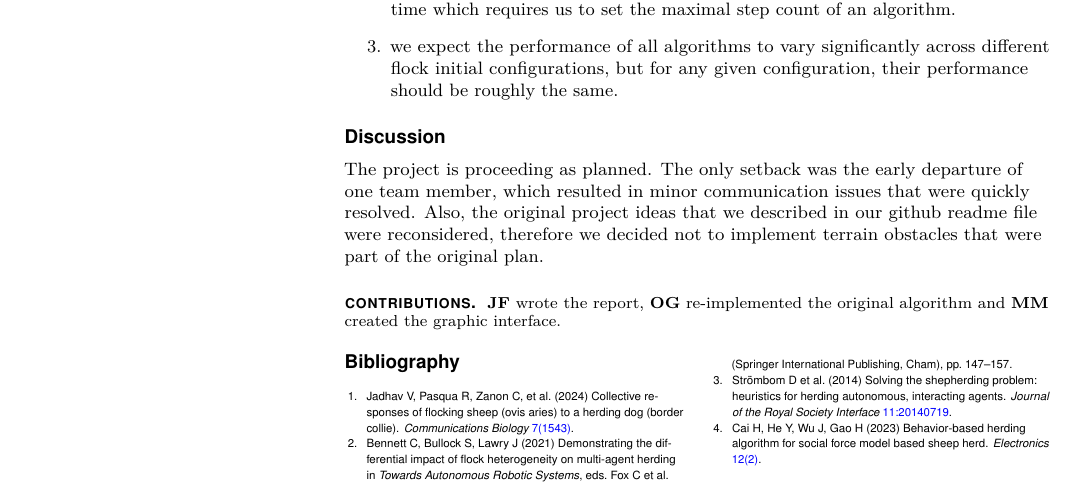
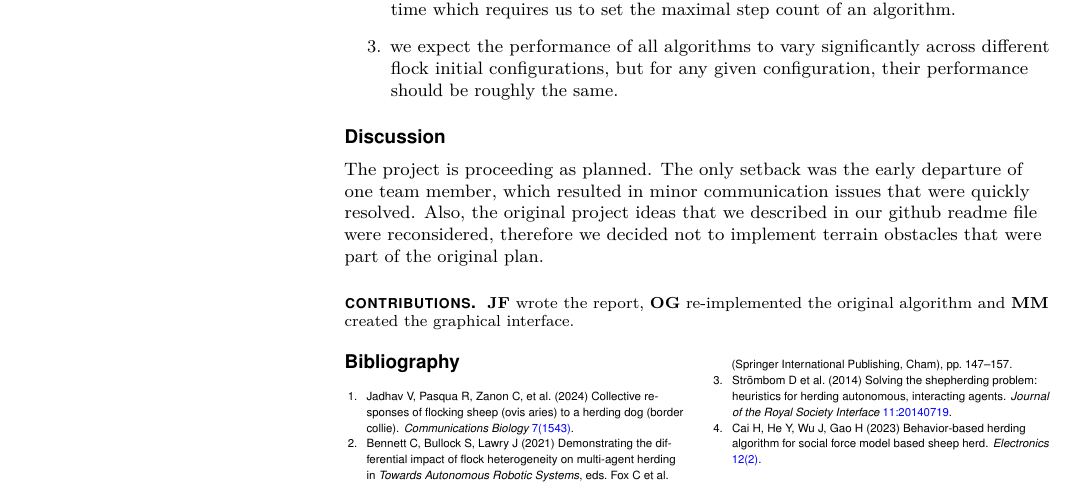
Before and after one commit to OriGonen/CollectiveBehaviour_SheepHerd, a LaTeX document (report1/Collective_Behavior_Group_E_Report/report1.tex): part of page 3 of 3, cut so that both start at the same text. Compiled offline with pdfLaTeX.

Commit message:
final report

```diff
--- a/report1/report1.tex
+++ b/report1/Collective_Behavior_Group_E_Report/report1.tex
@@ -164,7 +164,7 @@ Since the project is at its beginning, we have not obtained any meaningful resul
 The project is proceeding as planned. The only setback was the early departure of one team member, which resulted in minor communication issues that were quickly resolved. Also, the original project ideas that we described in our github readme file were reconsidered, therefore we decided not to implement terrain obstacles that were part of the original plan.
 
 
-\acknow{\textbf{JF} wrote the report, \textbf{OG} re-implemented the original algorithm and \textbf{MM} created the graphic interface. }
+\acknow{\textbf{JF} wrote the report, \textbf{OG} re-implemented the original algorithm and \textbf{MM} created the graphical interface. }
 \showacknow % Display the acknowledgments section
 
 % \pnasbreak splits and balances the columns before the references.
```
Also changed, not shown: report1/Collective_Behavior_Group_E_Report/Introduction.tex (added), report1/Collective_Behavior_Group_E_Report/Methods.tex (renamed from report1/Methods.tex), report1/Collective_Behavior_Group_E_Report/bib/bibliography.bib (renamed from report1/bib/bibliography.bib), report1/Collective_Behavior_Group_E_Report/fig/example_coral_reef.jpg (renamed from report1/fig/example_coral_reef.jpg), report1/Collective_Behavior_Group_E_Report/fig/example_erosion_screen.jpg (renamed from report1/fig/example_erosion_screen.jpg), report1/Collective_Behavior_Group_E_Report/fig/example_merged_crater_screen.jpg (renamed from report1/fig/example_merged_crater_screen.jpg), report1/Collective_Behavior_Group_E_Report/fig/final_island_1_new.jpg (added), report1/Collective_Behavior_Group_E_Report/fig/final_island_3_new.jpg (added), report1/Collective_Behavior_Group_E_Report/fig/image.png (renamed from report1/image.png), report1/Collective_Behavior_Group_E_Report/frog.eps (renamed from report1/frog.eps), report1/Collective_Behavior_Group_E_Report/pnas-new.cls (renamed from report1/pnas-new.cls), report1/Collective_Behavior_Group_E_Report/pnas-sample.bib (renamed from report1/pnas-sample.bib), report1/Collective_Behavior_Group_E_Report/pnas2011.bst (renamed from report1/pnas2011.bst), report1/Collective_Behavior_Group_E_Report/pnasinvited.sty (renamed from report1/pnasinvited.sty), 5 more files, 15 other files.
